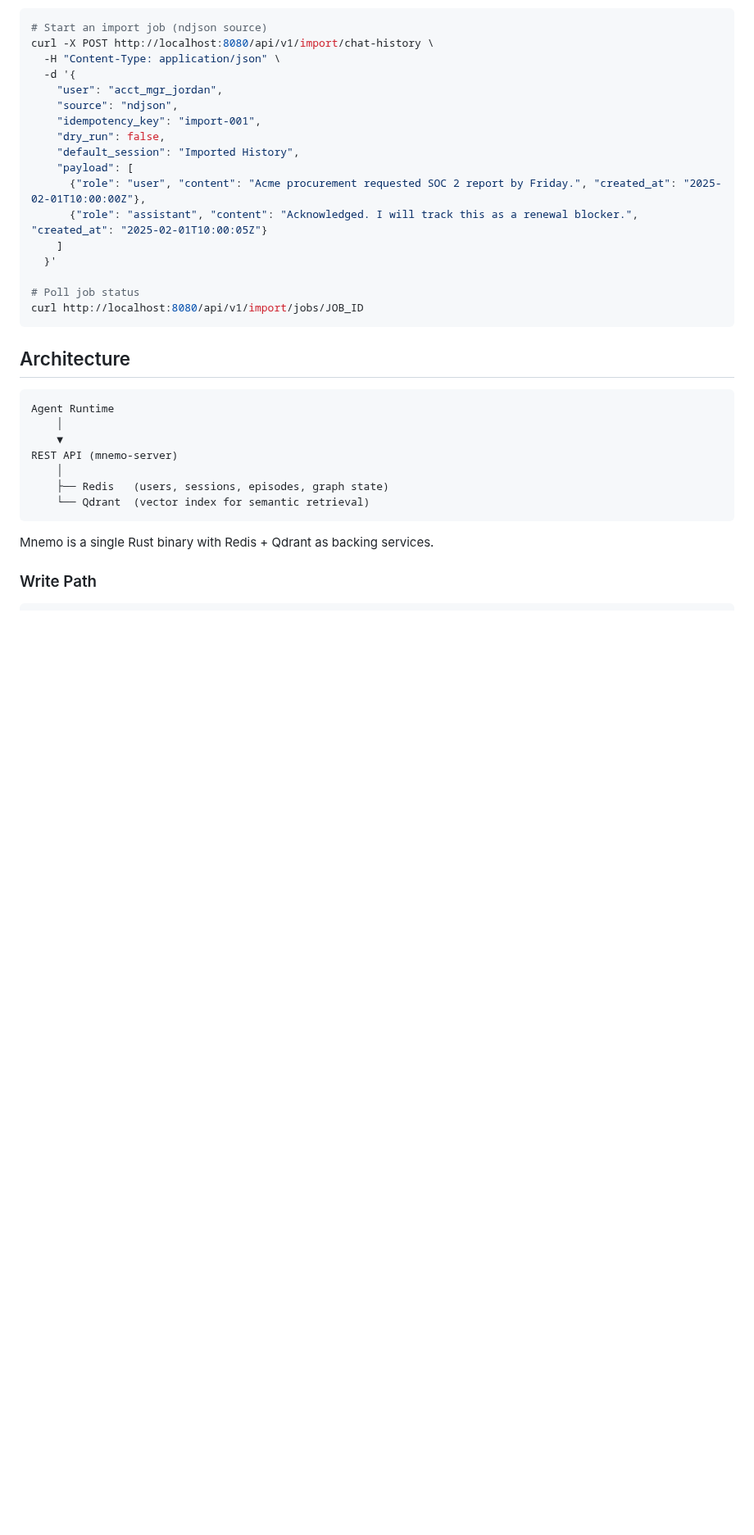
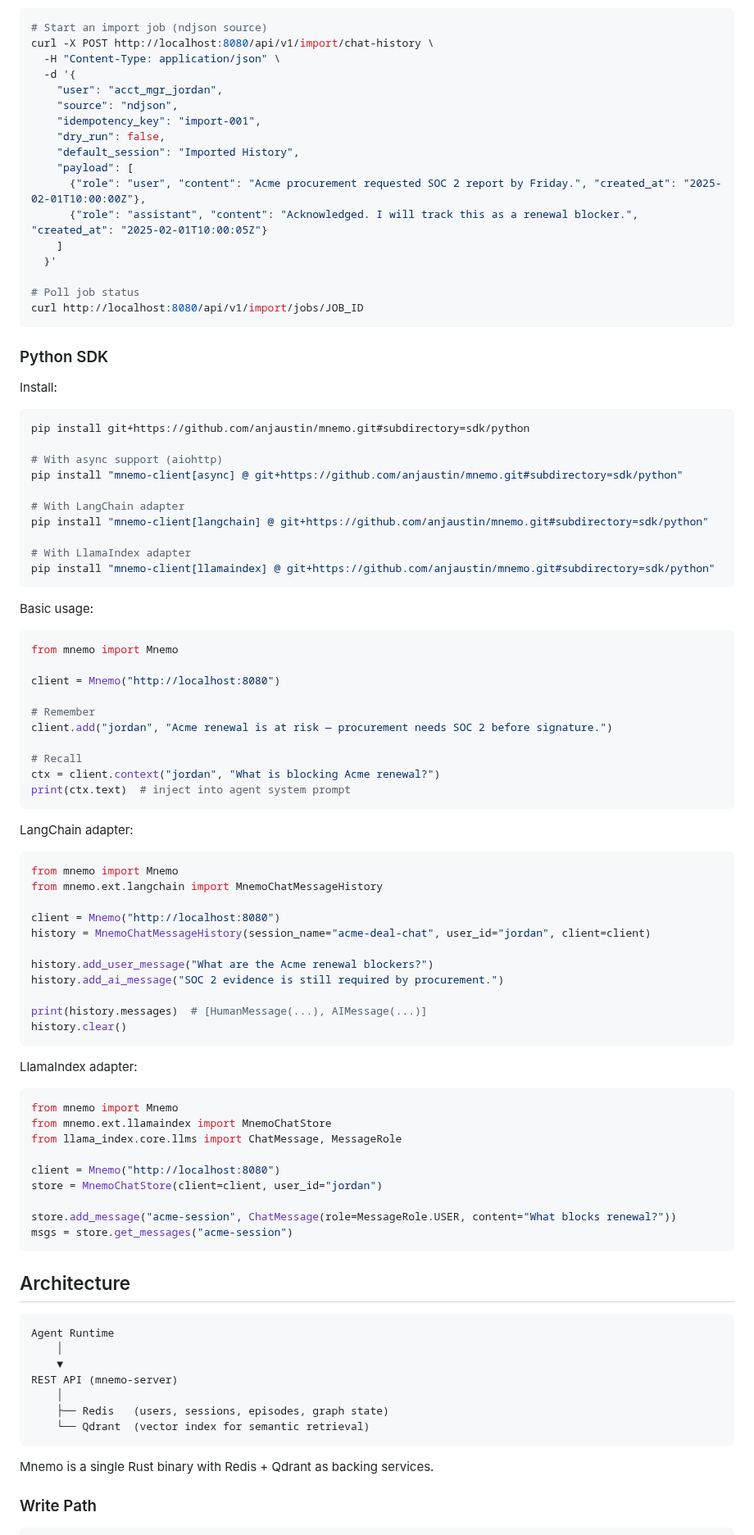
Before and after one commit to anjaustin/mnemo, a Markdown page: README.md, the part around one of its changes. Shown at 82% size. Drawn GitHub-style; blank space fills up the shorter version.

Commit message:
docs: update README and CHANGELOG for v0.3.1 release
- README: add Python SDK, LangChain/LlamaIndex adapters, AnythingLLM, Raw Vector API to Core Capabilities
- README: add Python SDK install + usage examples (sync, LangChain, LlamaIndex)
- README: mark Phase 3 SDK integrations and AnythingLLM/Raw Vector items complete
- README: add AnythingLLM integration to Documentation table
- CHANGELOG: cut [Unreleased] to [0.3.1] — 2026-03-04

````diff
--- a/README.md
+++ b/README.md
@@ -256,6 +261,68 @@ curl -X POST http://localhost:8080/api/v1/import/chat-history \
 curl http://localhost:8080/api/v1/import/jobs/JOB_ID
 ```
 
+### Python SDK
+
+Install:
+
+```bash
+pip install git+https://github.com/anjaustin/mnemo.git#subdirectory=sdk/python
+
+# With async support (aiohttp)
+pip install "mnemo-client[async] @ git+https://github.com/anjaustin/mnemo.git#subdirectory=sdk/python"
+
+# With LangChain adapter
+pip install "mnemo-client[langchain] @ git+https://github.com/anjaustin/mnemo.git#subdirectory=sdk/python"
+
+# With LlamaIndex adapter
+pip install "mnemo-client[llamaindex] @ git+https://github.com/anjaustin/mnemo.git#subdirectory=sdk/python"
+```
+
+Basic usage:
+
+```python
+from mnemo import Mnemo
+
+client = Mnemo("http://localhost:8080")
+
+# Remember
+client.add("jordan", "Acme renewal is at risk — procurement needs SOC 2 before signature.")
+
+# Recall
+ctx = client.context("jordan", "What is blocking Acme renewal?")
+print(ctx.text)  # inject into agent system prompt
+```
+
+LangChain adapter:
+
+```python
+from mnemo import Mnemo
+from mnemo.ext.langchain import MnemoChatMessageHistory
+
+client = Mnemo("http://localhost:8080")
+history = MnemoChatMessageHistory(session_name="acme-deal-chat", user_id="jordan", client=client)
+
+history.add_user_message("What are the Acme renewal blockers?")
+history.add_ai_message("SOC 2 evidence is still required by procurement.")
+
+print(history.messages)  # [HumanMessage(...), AIMessage(...)]
+history.clear()
+```
+
+LlamaIndex adapter:
+
+```python
+from mnemo import Mnemo
+from mnemo.ext.llamaindex import MnemoChatStore
+from llama_index.core.llms import ChatMessage, MessageRole
+
+client = Mnemo("http://localhost:8080")
+store = MnemoChatStore(client=client, user_id="jordan")
+
+store.add_message("acme-session", ChatMessage(role=MessageRole.USER, content="What blocks renewal?"))
+msgs = store.get_messages("acme-session")
+```
+
 ## Architecture
 
 ```
````
Also changed, not shown: other parts of README.md (+14 -2 lines), CHANGELOG.md (+2 -0 lines).
